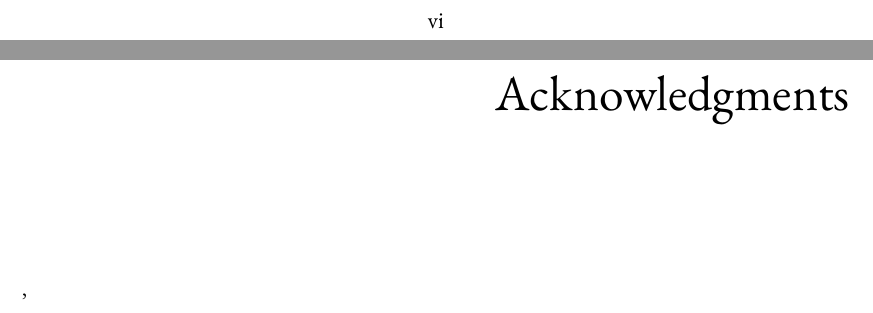
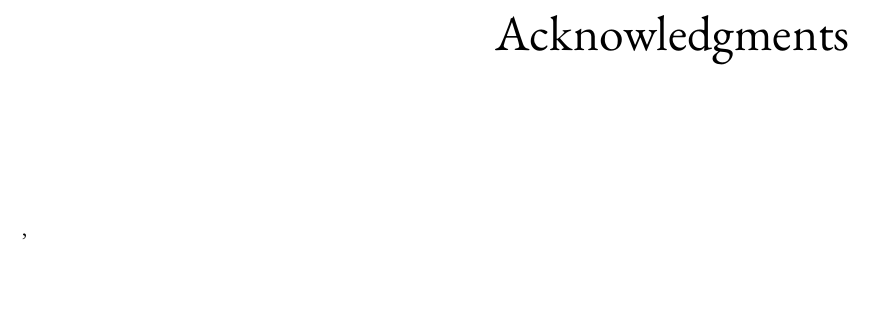
Before and after one commit to yuyichao/grad-thesis, a LaTeX thesis (dissertation.tex): two parts of pages 6 and 7 of 123 before the commit and part of page 6 of 122 after it, the two joined at a grey line, cut at the place of the change. Compiled offline with XeLaTeX.

Commit message:
Remove dedication

```diff
--- a/dissertation.tex
+++ b/dissertation.tex
@@ -28,7 +28,7 @@
 \abstractpage{\input{frontmatter/abstract}}
 \contentspage
 % \listoffigures % optional
-\dedicationpage{\input{frontmatter/dedication}}
+% \dedicationpage{\input{frontmatter/dedication}}
 \acknowledgments{\input{frontmatter/thanks}}
 \setstretch{\dnormalspacing}
 
```
Also changed, not shown: frontmatter/dedication.tex (deleted, +0 -3 lines), dissertation.pdf.
